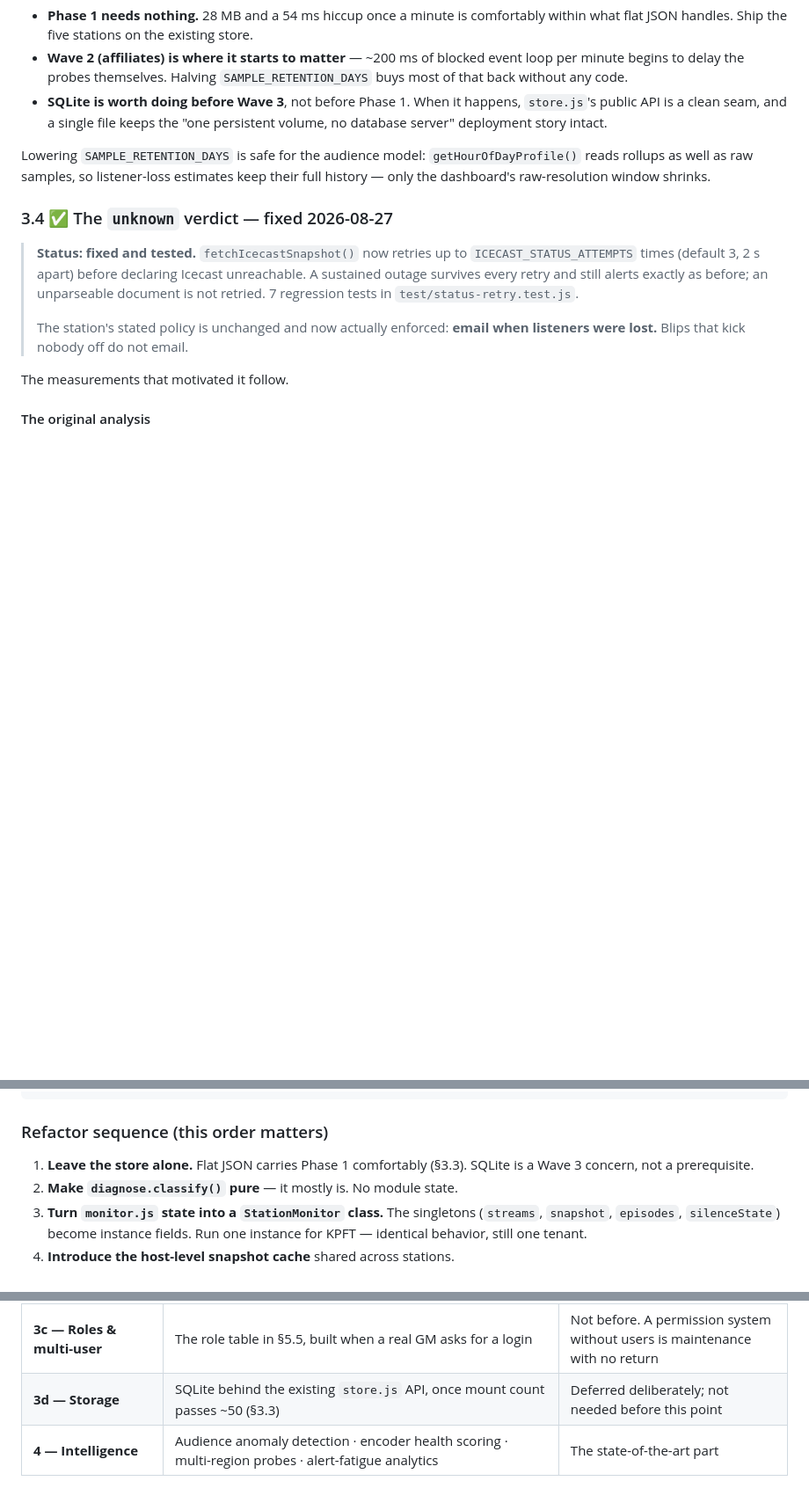
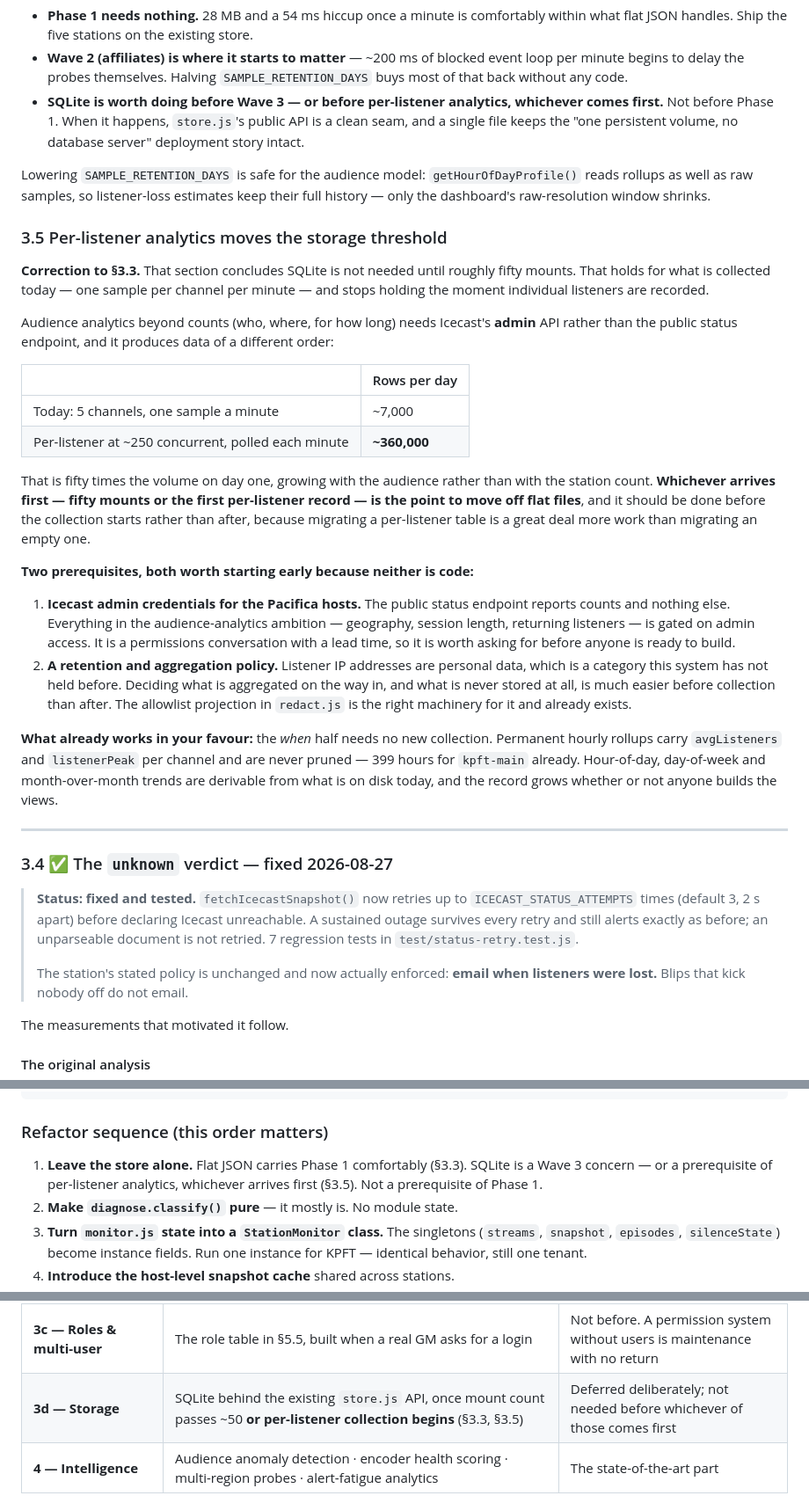
Before and after one commit to Catskill909/icecast-diagnotic, a Markdown page: icecast-app-future-dev.md, 3 parts joined by grey strips. Shown at 88% size. Rendered like a GitHub page; blank space fills up the shorter version.

Commit message:
docs: per-listener analytics moves the storage threshold
§3.3 concluded SQLite is not needed until roughly fifty mounts. That holds for
what is collected today — one sample per channel per minute — and stops holding
the moment individual listeners are recorded, which is now the stated direction.

Per-listener at ~250 concurrent, polled each minute, is ~360,000 rows a day
against ~7,000 today. Fifty times the volume on day one, and growing with the
audience rather than with the station count. So the threshold is whichever
arrives first — fifty mounts or the first per-listener record — and the move
belongs before collection starts, since migrating a populated per-listener table
is considerably more work than migrating an empty one.

Records two prerequisites that are not code and therefore have lead times:
Icecast ADMIN credentials, without which none of the audience ambition is
reachable — the public endpoint reports counts and nothing else — and a retention
policy, because listener IP addresses are personal data and this system has never
held that category before.

Also records what already works in our favour, which is easy to miss: the "when"
half needs no new collection. Permanent hourly rollups already carry avgListeners
and listenerPeak per channel and are never pruned — 399 hours for kpft-main
today. Hour-of-day, day-of-week and month-over-month trends are derivable from
what is on disk right now.

This was said in conversation and not written down, which is how guidance goes
stale — a future session would have read "not needed until fifty mounts" and
believed it.

Co-Authored-By: Claude Opus 5 <noreply@anthropic.com>

```diff
--- a/icecast-app-future-dev.md
+++ b/icecast-app-future-dev.md
@@ -395,7 +395,8 @@ writes per day. Measured projections:
 - **Wave 2 (affiliates) is where it starts to matter** — ~200 ms of blocked
   event loop per minute begins to delay the probes themselves. Halving
   `SAMPLE_RETENTION_DAYS` buys most of that back without any code.
-- **SQLite is worth doing before Wave 3**, not before Phase 1. When it happens,
+- **SQLite is worth doing before Wave 3 — or before per-listener analytics,
+  whichever comes first.** Not before Phase 1. When it happens,
   `store.js`'s public API is a clean seam, and a single file keeps the "one
   persistent volume, no database server" deployment story intact.
 
@@ -403,6 +404,48 @@ Lowering `SAMPLE_RETENTION_DAYS` is safe for the audience model:
 `getHourOfDayProfile()` reads rollups as well as raw samples, so listener-loss
 estimates keep their full history — only the dashboard's raw-resolution window
 shrinks.
+
+### 3.5 Per-listener analytics moves the storage threshold
+
+**Correction to §3.3.** That section concludes SQLite is not needed until roughly
+fifty mounts. That holds for what is collected today — one sample per channel per
+minute — and stops holding the moment individual listeners are recorded.
+
+Audience analytics beyond counts (who, where, for how long) needs Icecast's
+**admin** API rather than the public status endpoint, and it produces data of a
+different order:
+
+| | Rows per day |
+|---|---|
+| Today: 5 channels, one sample a minute | ~7,000 |
+| Per-listener at ~250 concurrent, polled each minute | **~360,000** |
+
+That is fifty times the volume on day one, growing with the audience rather than
+with the station count. **Whichever arrives first — fifty mounts or the first
+per-listener record — is the point to move off flat files**, and it should be
+done before the collection starts rather than after, because migrating a
+per-listener table is a great deal more work than migrating an empty one.
+
+**Two prerequisites, both worth starting early because neither is code:**
+
+1. **Icecast admin credentials for the Pacifica hosts.** The public status
+   endpoint reports counts and nothing else. Everything in the audience-analytics
+   ambition — geography, session length, returning listeners — is gated on
+   admin access. It is a permissions conversation with a lead time, so it is
+   worth asking for before anyone is ready to build.
+2. **A retention and aggregation policy.** Listener IP addresses are personal
+   data, which is a category this system has not held before. Deciding what is
+   aggregated on the way in, and what is never stored at all, is much easier
+   before collection than after. The allowlist projection in `redact.js` is the
+   right machinery for it and already exists.
+
+**What already works in your favour:** the *when* half needs no new collection.
+Permanent hourly rollups carry `avgListeners` and `listenerPeak` per channel and
+are never pruned — 399 hours for `kpft-main` already. Hour-of-day, day-of-week
+and month-over-month trends are derivable from what is on disk today, and the
+record grows whether or not anyone builds the views.
+
+---
 
 ### 3.4 ✅ The `unknown` verdict — fixed 2026-08-27
 
@@ -500,7 +543,8 @@ better use of Phase 0 than a storage migration.
 ### Refactor sequence (this order matters)
 
 1. **Leave the store alone.** Flat JSON carries Phase 1 comfortably (§3.3).
-   SQLite is a Wave 3 concern, not a prerequisite.
+   SQLite is a Wave 3 concern — or a prerequisite of per-listener analytics,
+   whichever arrives first (§3.5). Not a prerequisite of Phase 1.
 2. **Make `diagnose.classify()` pure** — it mostly is. No module state.
 3. **Turn `monitor.js` state into a `StationMonitor` class.** The singletons
    (`streams`, `snapshot`, `episodes`, `silenceState`) become instance fields.
@@ -955,7 +999,7 @@ Low information density on purpose — its job is to be visible from across a ro
 | **3 — Fleet view & staff utilities** | Master panel · public status page · monthly board report · annotations · escalation + ack | The features non-engineers open the app for |
 | **3b — Discovery adapters** | Tier 1–5 fallbacks · per-station degraded-monitoring policy | Required before any off-network affiliate (§2.4) |
 | **3c — Roles & multi-user** | The role table in §5.5, built when a real GM asks for a login | Not before. A permission system without users is maintenance with no return |
-| **3d — Storage** | SQLite behind the existing `store.js` API, once mount count passes ~50 (§3.3) | Deferred deliberately; not needed before this point |
+| **3d — Storage** | SQLite behind the existing `store.js` API, once mount count passes ~50 **or per-listener collection begins** (§3.3, §3.5) | Deferred deliberately; not needed before whichever of those comes first |
 | **4 — Intelligence** | Audience anomaly detection · encoder health scoring · multi-region probes · alert-fatigue analytics | The state-of-the-art part |
 
 **The through-line:** every phase after 1 adds stations through the same panel.
```
Also changed, not shown: HANDOFF.md (+4 -2 lines).
